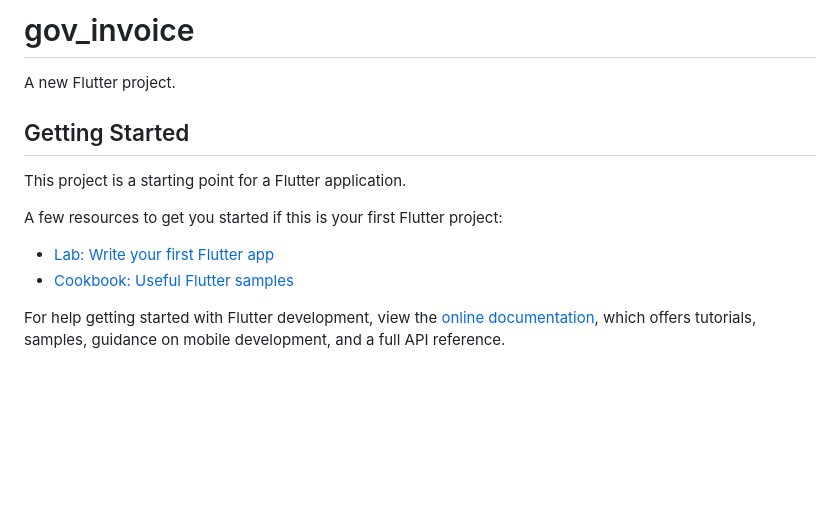
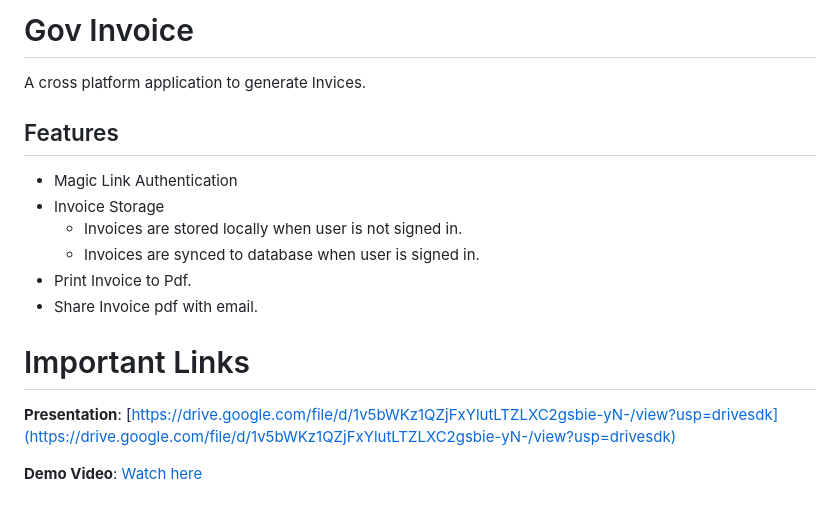
Before and after one commit to blaze2004/gov_invoice, a Markdown page: README.md, the part around the change. Rendered like a GitHub page; blank space fills up the shorter version.

```diff
--- a/README.md
+++ b/README.md
@@ -1,16 +1,15 @@
-# gov_invoice
+# Gov Invoice
+A cross platform application to generate Invices.
 
-A new Flutter project.
+## Features
+* Magic Link Authentication
+* Invoice Storage
+    * Invoices are stored locally when user is not signed in.
+    * Invoices are synced to database when user is signed in.
+* Print Invoice to Pdf.
+* Share Invoice pdf with email.
 
-## Getting Started
+# Important Links
+**Presentation**: [https://drive.google.com/file/d/1v5bWKz1QZjFxYlutLTZLXC2gsbie-yN-/view?usp=drivesdk](https://drive.google.com/file/d/1v5bWKz1QZjFxYlutLTZLXC2gsbie-yN-/view?usp=drivesdk)
 
-This project is a starting point for a Flutter application.
-
-A few resources to get you started if this is your first Flutter project:
-
-- [Lab: Write your first Flutter app](https://docs.flutter.dev/get-started/codelab)
-- [Cookbook: Useful Flutter samples](https://docs.flutter.dev/cookbook)
-
-For help getting started with Flutter development, view the
-[online documentation](https://docs.flutter.dev/), which offers tutorials,
-samples, guidance on mobile development, and a full API reference.
+**Demo Video**: [Watch here]()
```
Also changed, not shown: assets/logo.png (added), 5 other files.
